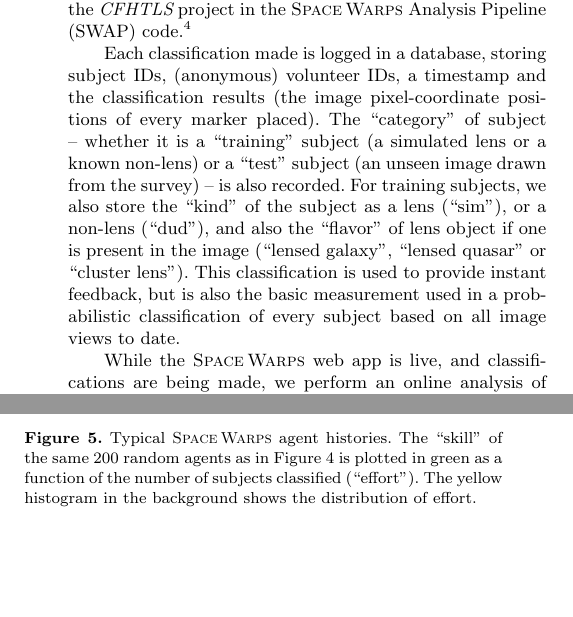
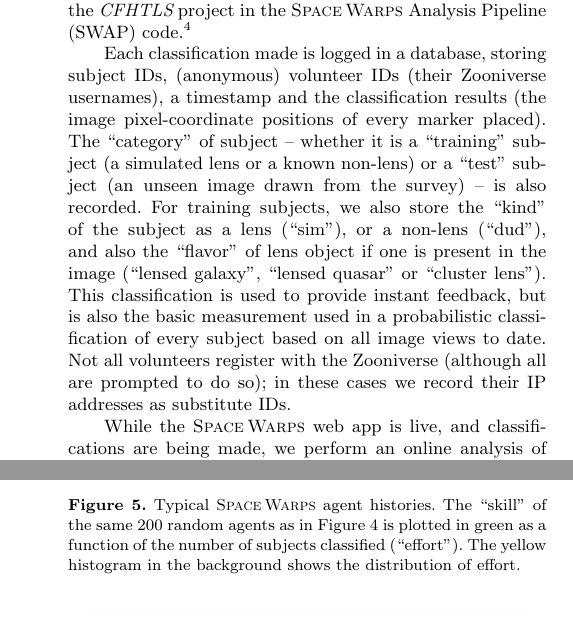
Before and after one commit to drphilmarshall/SpaceWarps, a LaTeX paper (doc/sw-system.tex): two parts of the columns of page 8 of 20 before the commit and two parts of the columns of pages 8 and 9 of 20 after it, joined at a grey line, cut so that both start at the same text, the shorter picture padded with empty space. Compiled offline with pdfLaTeX; a LaTeX package or settings file that is missing is left out.

Commit message:
Fixed #143

```diff
--- a/doc/sw-system.tex
+++ b/doc/sw-system.tex
@@ -714,16 +714,18 @@ SWAP code is available from
 \texttt{https://github.com/drphilmarshall/SpaceWarps}}
 
 Each classification made is logged in a database, storing subject IDs,
-(anonymous) volunteer IDs, a timestamp and the classification results (the image
-pixel-coordinate positions of every marker placed).  The ``category'' of subject --
-whether it is a ``training'' subject (a simulated lens or a known non-lens) or a
-``test'' subject (an unseen image drawn from the survey) -- is also recorded.
-For training subjects, we also store the ``kind'' of the subject as
-a lens (``sim''), or a non-lens (``dud''), and also the ``flavor'' of lens
-object if one is present in the image (``lensed galaxy'', ``lensed quasar'' or
-``cluster lens'').  This classification is used to provide instant feedback, but
-is also the basic measurement used in a probabilistic classification of every
-subject based on all image views to date.
+(anonymous) volunteer IDs (their Zooniverse usernames), a timestamp and the
+classification results (the image pixel-coordinate positions of every marker
+placed).  The ``category'' of subject -- whether it is a ``training'' subject (a
+simulated lens or a known non-lens) or a ``test'' subject (an unseen image drawn
+from the survey) -- is also recorded. For training subjects, we also store the
+``kind'' of the subject as a lens (``sim''), or a non-lens (``dud''), and also
+the ``flavor'' of lens object if one is present in the image (``lensed galaxy'',
+``lensed quasar'' or ``cluster lens'').  This classification is used to provide
+instant feedback, but is also the basic measurement used in a probabilistic
+classification of every subject based on all image views to date.  Not all
+volunteers register with the Zooniverse (although all are prompted to do so);
+in these cases we record their IP addresses as substitute IDs.
 
 While the \SW web app is live, and classifications are being made, we perform an
 online analysis of the classifications,  updating a probabilistic model of every
```
